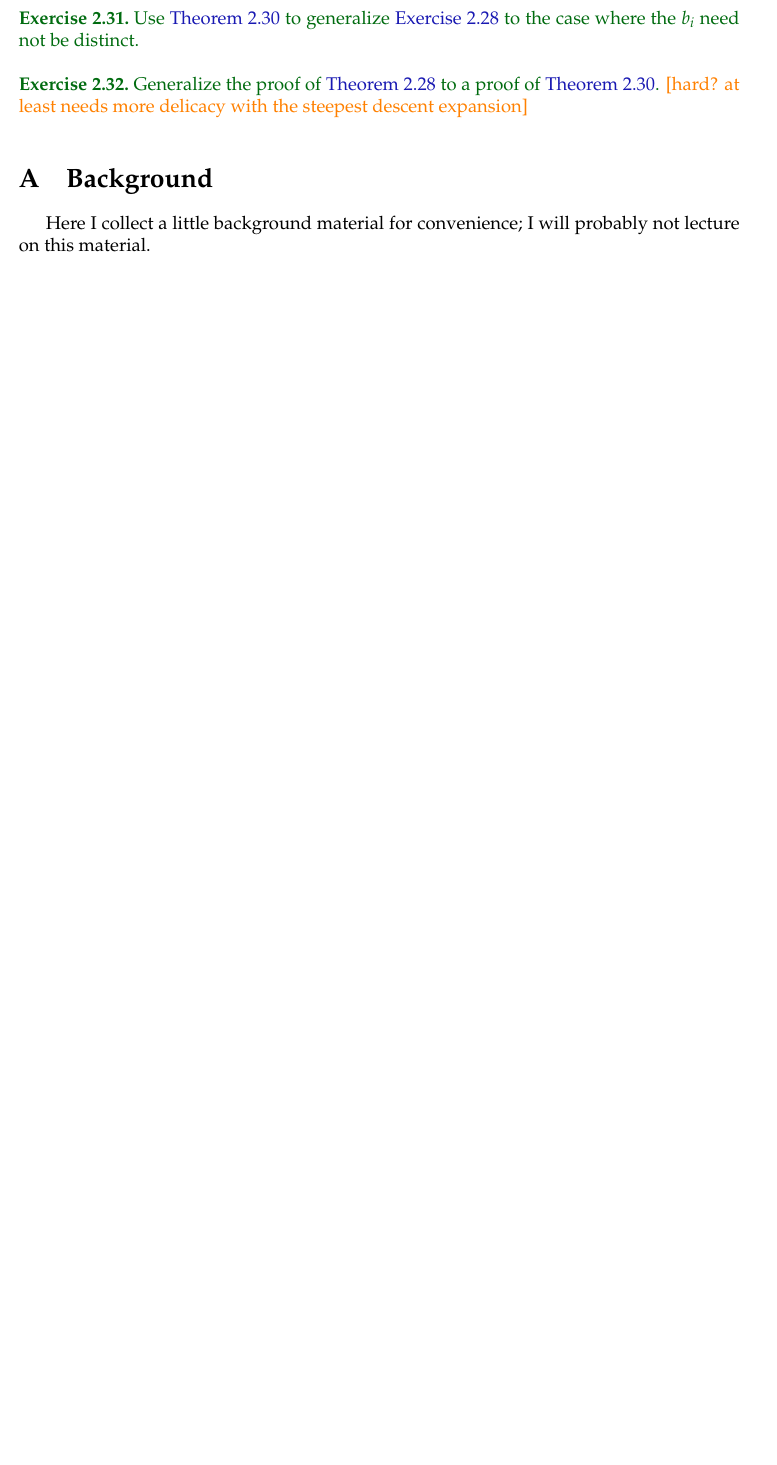
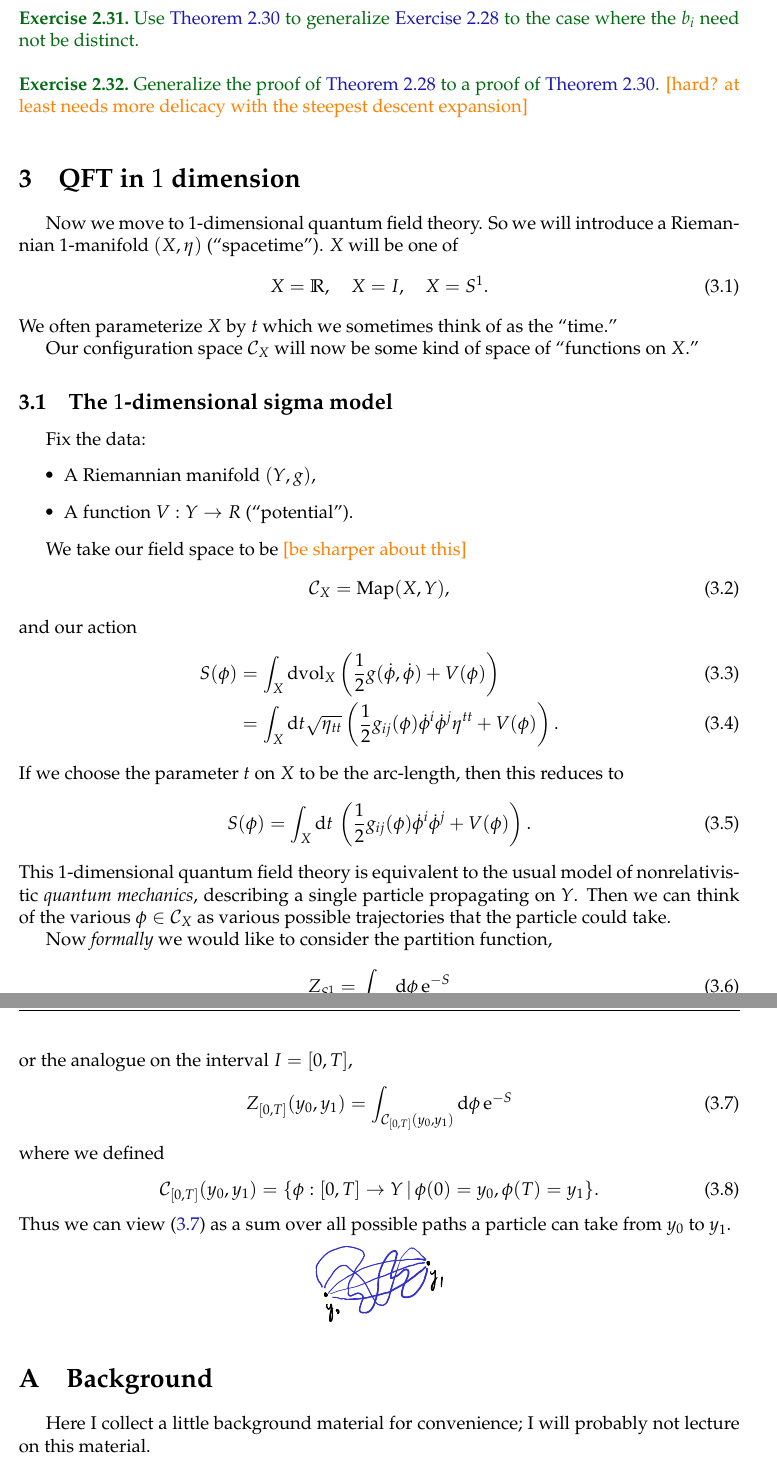
Before and after one commit to neitzke/qft-geometry, a LaTeX document (qft-geometry.tex): part of page 34 of 39 before the commit and two parts of pages 34 and 35 of 40 after it, the two joined at a grey line, cut so that both start at the same text, the shorter picture padded with empty space. Compiled offline with pdfLaTeX.

Commit message:
start on 1d sigma model

```diff
--- a/qft-geometry.tex
+++ b/qft-geometry.tex
@@ -251,6 +251,7 @@
 \newcommand{\tb}[1]{\textbf{#1}}
 
 \DeclareMathOperator{\sgn}{sgn}
+\DeclareMathOperator{\dvol}{dvol}
 \DeclareMathOperator{\ad}{ad}
 \DeclareMathOperator{\im}{Im}
 \DeclareMathOperator{\re}{Re}
@@ -284,6 +285,7 @@
 \DeclareMathOperator{\Pf}{Pf}
 \DeclareMathOperator{\Euler}{Euler}
 \DeclareMathOperator{\Hess}{Hess}
+\DeclareMathOperator{\Map}{Map}
 
 \newcommand{\insfig}[2]{
 
@@ -2305,6 +2307,67 @@ where the $b_i$ need not be distinct.
 of \autoref{thm:abbv-isolated} to a proof of \autoref{thm:abbv}. \fixme{hard? at least needs more delicacy with the steepest descent expansion}
 \end{exercise}
 
+
+\section{QFT in \texorpdfstring{$1$}{1} dimension}
+
+Now we move to $1$-dimensional quantum field theory.
+So we will introduce a Riemannian $1$-manifold $(X,\eta)$ (``spacetime'').
+$X$ will be one of
+\begin{equation}
+  X = \R, \quad X = I, \quad X = S^1.
+\end{equation}
+We often parameterize $X$ by $t$ which we sometimes
+think of as the ``time.''
+
+Our configuration space $\cC_X$ will now be some kind of space
+of ``functions on $X$.''
+
+
+\subsection{The \texorpdfstring{$1$}{1}-dimensional sigma model}
+
+Fix the data:
+\begin{itemize}
+  \item A Riemannian manifold $(Y,g)$,
+  \item A function $V: Y \to R$ (``potential'').
+\end{itemize}
+
+We take our field space to be \fixme{be sharper about this}
+\begin{equation}
+  \cC_X = \Map(X,Y),
+\end{equation}
+and our action
+\begin{align}
+  S(\phi) &= \int_X \dvol_X \left(\half g(\dot\phi,\dot\phi) + V(\phi)\right) \\
+  &= \int_X \de t \sqrt{\eta_{tt}} \left(\half g_{ij}(\phi) \dot\phi^i \dot\phi^j \eta^{tt} + V(\phi)\right).
+\end{align}
+If we choose the parameter $t$ on $X$ to be the arc-length, then
+this reduces to
+\begin{equation}
+    S(\phi) = \int_X \de t \, \left( \half g_{ij}(\phi) \dot\phi^i \dot\phi^j + V(\phi) \right).
+\end{equation}
+This $1$-dimensional quantum field theory is equivalent to
+the usual model of nonrelativistic \ti{quantum mechanics},
+describing a single particle propagating on $Y$.
+Then we can think of the various $\phi \in \cC_X$ as various possible
+trajectories that the particle could take.
+
+Now \ti{formally} we would like to consider the partition function,
+\begin{equation}
+  Z_{S^1} = \int_{\cC_{S^1}} \de \phi \, \e^{-S}
+\end{equation}
+or the analogue on the interval $I = [0,T]$,
+\begin{equation} \label{eq:1d-Z-interval}
+  Z_{[0,T]}(y_0, y_1) = \int_{\cC_{[0,T]}(y_0,y_1)} \de \phi \, \e^{-S}
+\end{equation}
+where we defined
+\begin{equation}
+  \cC_{[0,T]}(y_0, y_1) = \{\phi: [0,T] \to Y \, \vert \, \phi(0) = y_0, \phi(T) = y_1\}.
+\end{equation}
+Thus we can view \eqref{eq:1d-Z-interval}
+as a sum over all possible paths
+a particle can take from $y_0$ to $y_1$.
+\insfig{qft-geometry-16}{0.8}
+
 \appendix
 
 \section{Background}
```
Also changed, not shown: figures/qft-geometry-16-crop.pdf (added), qft-geometry.tex (4 more changed lines), 1 other file.
